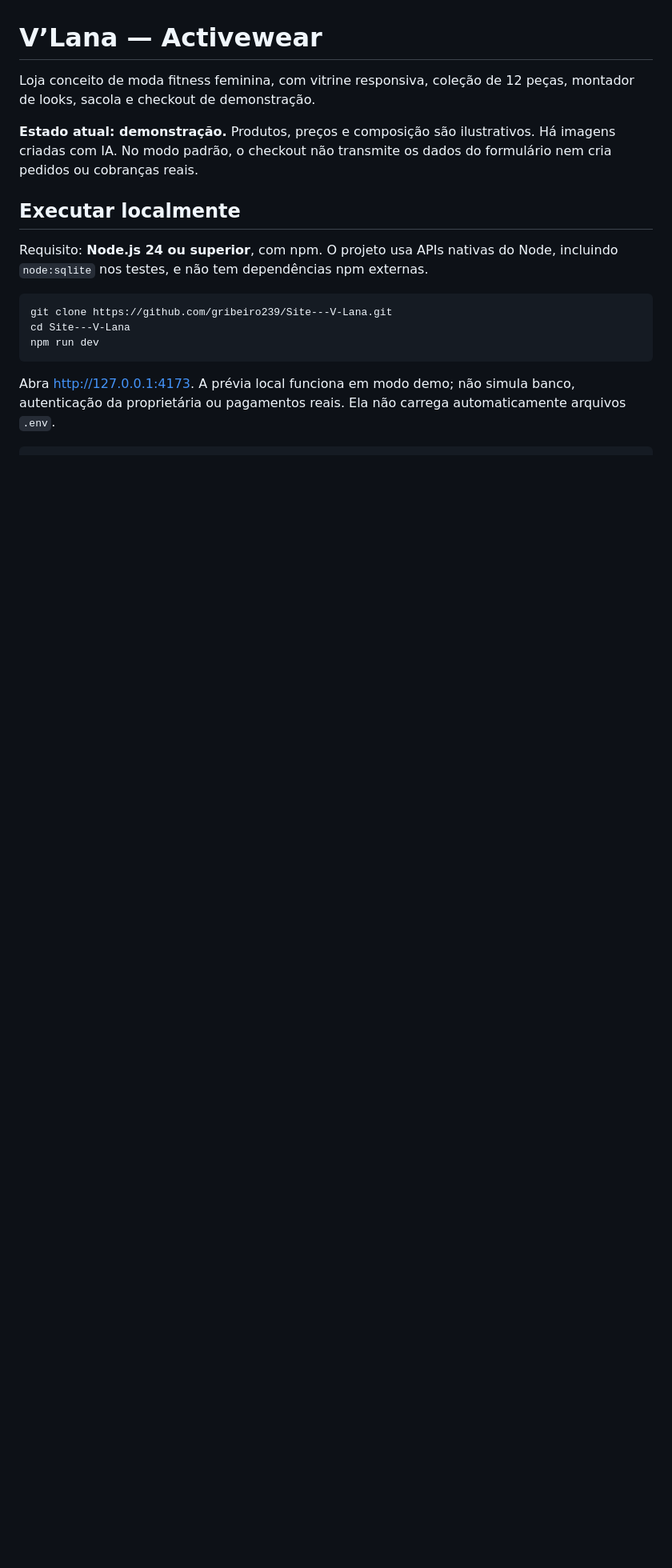
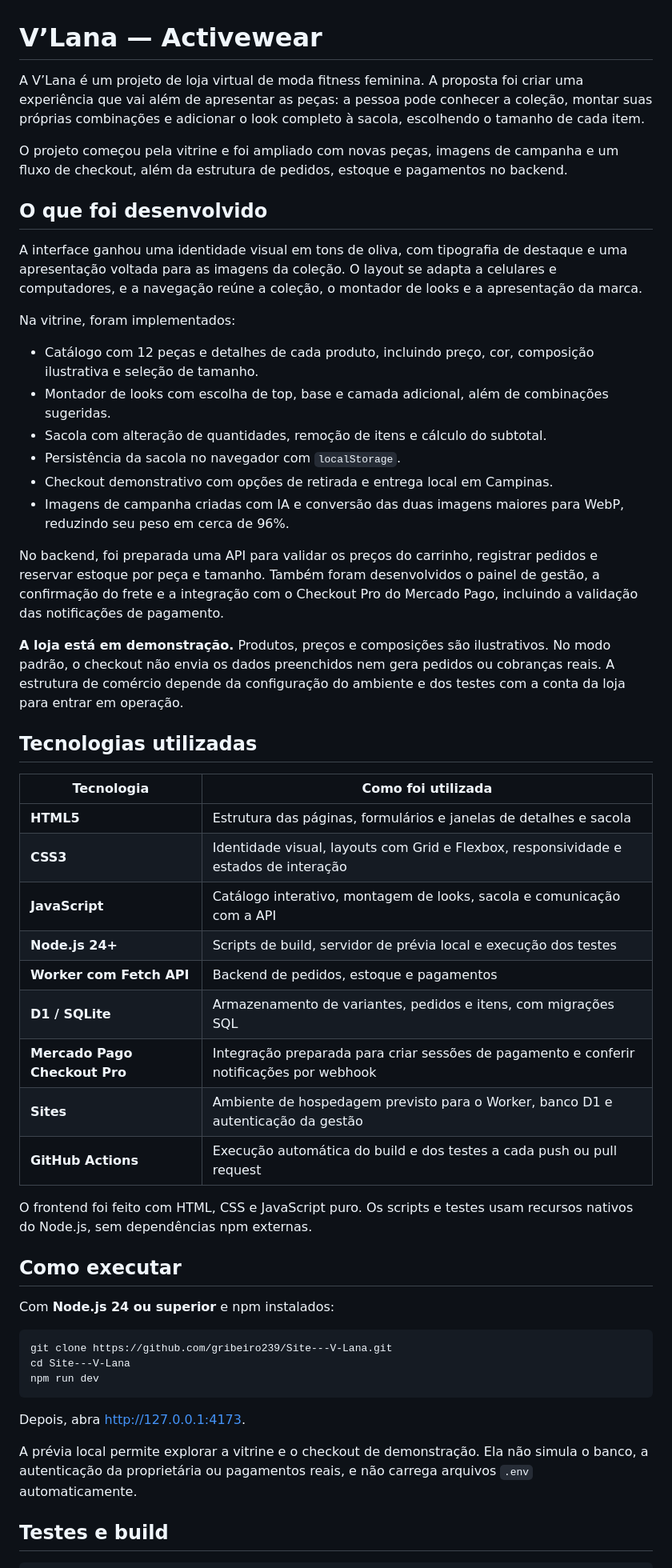
Before and after one commit to gribeiro239/Site---V-Lana, a Markdown page: README.md, the part around one of its changes. Shown at 80% size. Rendered like a GitHub page; blank space fills up the shorter version.

````diff
--- a/README.md
+++ b/README.md
@@ -1,12 +1,45 @@
 # V’Lana — Activewear
 
-Loja conceito de moda fitness feminina, com vitrine responsiva, coleção de 12 peças, montador de looks, sacola e checkout de demonstração.
+A V’Lana é um projeto de loja virtual de moda fitness feminina. A proposta foi criar uma experiência que vai além de apresentar as peças: a pessoa pode conhecer a coleção, montar suas próprias combinações e adicionar o look completo à sacola, escolhendo o tamanho de cada item.
 
-**Estado atual: demonstração.** Produtos, preços e composição são ilustrativos. Há imagens criadas com IA. No modo padrão, o checkout não transmite os dados do formulário nem cria pedidos ou cobranças reais.
+O projeto começou pela vitrine e foi ampliado com novas peças, imagens de campanha e um fluxo de checkout, além da estrutura de pedidos, estoque e pagamentos no backend.
 
-## Executar localmente
+## O que foi desenvolvido
 
-Requisito: **Node.js 24 ou superior**, com npm. O projeto usa APIs nativas do Node, incluindo `node:sqlite` nos testes, e não tem dependências npm externas.
+A interface ganhou uma identidade visual em tons de oliva, com tipografia de destaque e uma apresentação voltada para as imagens da coleção. O layout se adapta a celulares e computadores, e a navegação reúne a coleção, o montador de looks e a apresentação da marca.
+
+Na vitrine, foram implementados:
+
+- Catálogo com 12 peças e detalhes de cada produto, incluindo preço, cor, composição ilustrativa e seleção de tamanho.
+- Montador de looks com escolha de top, base e camada adicional, além de combinações sugeridas.
+- Sacola com alteração de quantidades, remoção de itens e cálculo do subtotal.
+- Persistência da sacola no navegador com `localStorage`.
+- Checkout demonstrativo com opções de retirada e entrega local em Campinas.
+- Imagens de campanha criadas com IA e conversão das duas imagens maiores para WebP, reduzindo seu peso em cerca de 96%.
+
+No backend, foi preparada uma API para validar os preços do carrinho, registrar pedidos e reservar estoque por peça e tamanho. Também foram desenvolvidos o painel de gestão, a confirmação do frete e a integração com o Checkout Pro do Mercado Pago, incluindo a validação das notificações de pagamento.
+
+**A loja está em demonstração.** Produtos, preços e composições são ilustrativos. No modo padrão, o checkout não envia os dados preenchidos nem gera pedidos ou cobranças reais. A estrutura de comércio depende da configuração do ambiente e dos testes com a conta da loja para entrar em operação.
+
+## Tecnologias utilizadas
+
+| Tecnologia | Como foi utilizada |
+| --- | --- |
+| **HTML5** | Estrutura das páginas, formulários e janelas de detalhes e sacola |
+| **CSS3** | Identidade visual, layouts com Grid e Flexbox, responsividade e estados de interação |
+| **JavaScript** | Catálogo interativo, montagem de looks, sacola e comunicação com a API |
+| **Node.js 24+** | Scripts de build, servidor de prévia local e execução dos testes |
+| **Worker com Fetch API** | Backend de pedidos, estoque e pagamentos |
+| **D1 / SQLite** | Armazenamento de variantes, pedidos e itens, com migrações SQL |
+| **Mercado Pago Checkout Pro** | Integração preparada para criar sessões de pagamento e conferir notificações por webhook |
+| **Sites** | Ambiente de hospedagem previsto para o Worker, banco D1 e autenticação da gestão |
+| **GitHub Actions** | Execução automática do build e dos testes a cada push ou pull request |
+
+O frontend foi feito com HTML, CSS e JavaScript puro. Os scripts e testes usam recursos nativos do Node.js, sem dependências npm externas.
+
+## Como executar
+
+Com **Node.js 24 ou superior** e npm instalados:
 
 ```sh
 git clone https://github.com/gribeiro239/Site---V-Lana.git
@@ -14,6 +47,10 @@ cd Site---V-Lana
 npm run dev
 ```
 
-Abra http://127.0.0.1:4173. A prévia local funciona em modo demo; não simula banco, autenticação da proprietária ou pagamentos reais. Ela não carrega automaticamente arquivos `.env`.
+Depois, abra [http://127.0.0.1:4173](http://127.0.0.1:4173).
+
+A prévia local permite explorar a vitrine e o checkout de demonstração. Ela não simula o banco, a autenticação da proprietária ou pagamentos reais, e não carrega arquivos `.env` automaticamente.
+
+## Testes e build
 
 ```sh
````
Also changed, not shown: other parts of README.md (+22 -34 lines).
